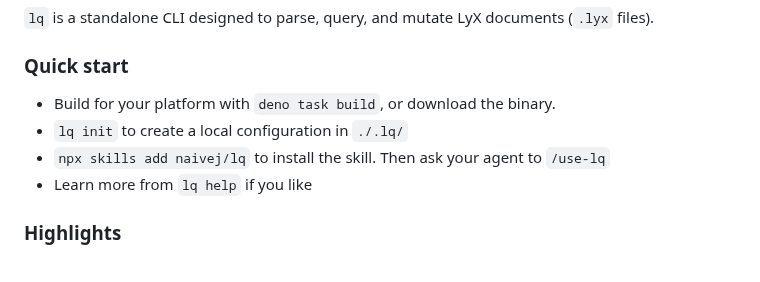
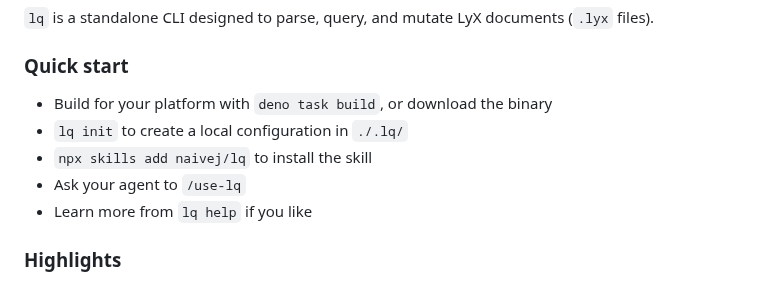
Before and after one commit to naivej/lq, a Markdown page: README.md, the part around the change. Drawn GitHub-style.

Commit message:
docs: update readme

```diff
--- a/README.md
+++ b/README.md
@@ -11,9 +11,10 @@
 
 ### Quick start
 
-- Build for your platform with `deno task build`, or download the binary.
+- Build for your platform with `deno task build`, or download the binary
 - `lq init` to create a local configuration in `./.lq/`
-- `npx skills add naivej/lq` to install the skill. Then ask your agent to `/use-lq`
+- `npx skills add naivej/lq` to install the skill
+- Ask your agent to `/use-lq`
 - Learn more from `lq help` if you like
 
 ### Highlights
```
